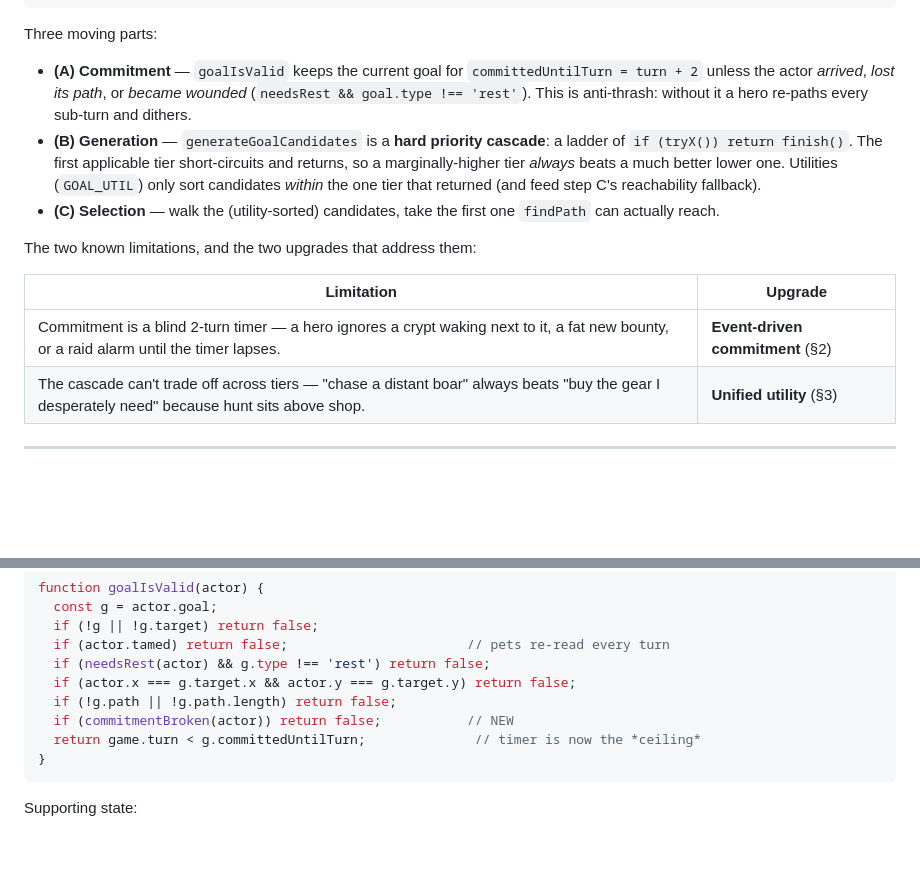
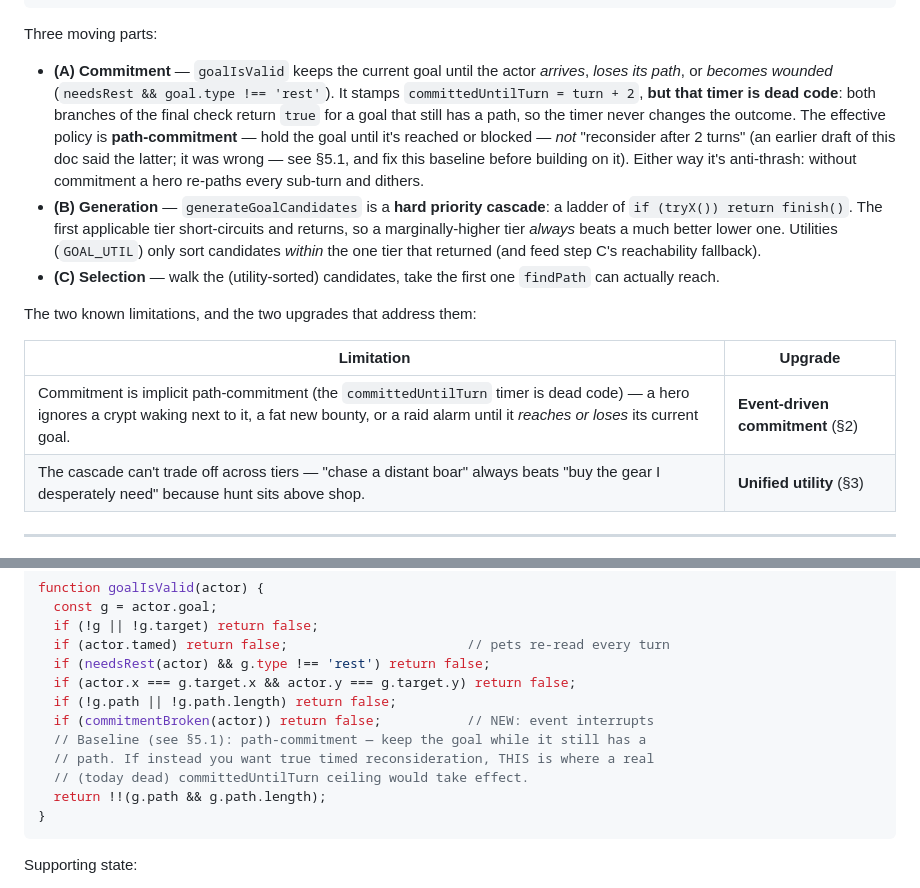
Before and after one commit to hb3p8/lor-remake, a Markdown page: docs/hero-ai-design.md, 2 parts joined by grey strips. Drawn GitHub-style; blank space fills up the shorter version.

Commit message:
docs: correct the commitment baseline (path-commitment, not a 2-turn timer)
Per the review (§5.1): goalIsValid keeps any path-bearing goal valid
regardless of committedUntilTurn, so the timer is dead code and the real
policy is path-commitment (hold until reached/blocked/wounded). Fix §1's
(A) bullet, the limitations table, and the §2.3 sketch so the design isn't
built on the phantom-timer premise.

Co-Authored-By: Claude Opus 4.8 <noreply@anthropic.com>

````diff
--- a/docs/hero-ai-design.md
+++ b/docs/hero-ai-design.md
@@ -32,10 +32,16 @@ function chooseGoal(actor) {
 
 Three moving parts:
 
-- **(A) Commitment** — `goalIsValid` keeps the current goal for `committedUntilTurn = turn + 2`
-  unless the actor *arrived*, *lost its path*, or *became wounded*
-  (`needsRest && goal.type !== 'rest'`). This is anti-thrash: without it a hero
-  re-paths every sub-turn and dithers.
+- **(A) Commitment** — `goalIsValid` keeps the current goal until the actor
+  *arrives*, *loses its path*, or *becomes wounded* (`needsRest && goal.type !==
+  'rest'`). It stamps `committedUntilTurn = turn + 2`, **but that timer is dead
+  code**: both branches of the final check return `true` for a goal that still
+  has a path, so the timer never changes the outcome. The effective policy is
+  **path-commitment** — hold the goal until it's reached or blocked — *not*
+  "reconsider after 2 turns" (an earlier draft of this doc said the latter; it
+  was wrong — see §5.1, and fix this baseline before building on it). Either
+  way it's anti-thrash: without commitment a hero re-paths every sub-turn and
+  dithers.
 - **(B) Generation** — `generateGoalCandidates` is a **hard priority cascade**:
   a ladder of `if (tryX()) return finish()`. The first applicable tier
   short-circuits and returns, so a marginally-higher tier *always* beats a much
@@ -48,7 +54,7 @@ The two known limitations, and the two upgrades that address them:
 
 | Limitation | Upgrade |
 |---|---|
-| Commitment is a blind 2-turn timer — a hero ignores a crypt waking next to it, a fat new bounty, or a raid alarm until the timer lapses. | **Event-driven commitment** (§2) |
+| Commitment is implicit path-commitment (the `committedUntilTurn` timer is dead code) — a hero ignores a crypt waking next to it, a fat new bounty, or a raid alarm until it *reaches or loses* its current goal. | **Event-driven commitment** (§2) |
 | The cascade can't trade off across tiers — "chase a distant boar" always beats "buy the gear I desperately need" because hunt sits above shop. | **Unified utility** (§3) |
 
 ---
@@ -112,8 +118,11 @@ function goalIsValid(actor) {
   if (needsRest(actor) && g.type !== 'rest') return false;
   if (actor.x === g.target.x && actor.y === g.target.y) return false;
   if (!g.path || !g.path.length) return false;
-  if (commitmentBroken(actor)) return false;           // NEW
-  return game.turn < g.committedUntilTurn;              // timer is now the *ceiling*
+  if (commitmentBroken(actor)) return false;           // NEW: event interrupts
+  // Baseline (see §5.1): path-commitment — keep the goal while it still has a
+  // path. If instead you want true timed reconsideration, THIS is where a real
+  // (today dead) committedUntilTurn ceiling would take effect.
+  return !!(g.path && g.path.length);
 }
 ```
 
````
